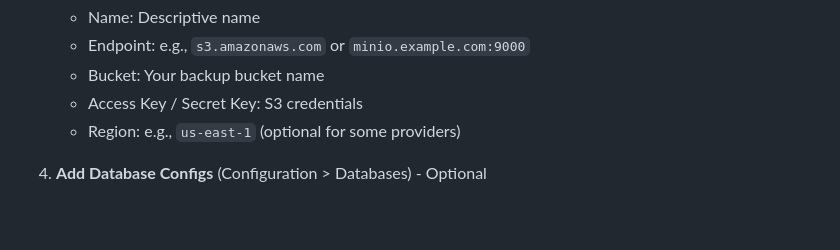
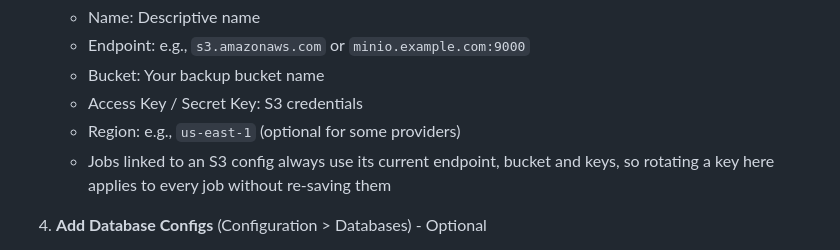
Before and after one commit to tecticmv/backupx, a Markdown page: DEPLOYMENT.md, the part around the change. GitHub-like rendering; blank space fills up the shorter version.

Commit message:
Document that jobs follow their linked S3 config
Co-Authored-By: Claude Opus 5.5 <noreply@anthropic.com>

```diff
--- a/DEPLOYMENT.md
+++ b/DEPLOYMENT.md
@@ -197,6 +197,8 @@ docker compose ps
    - Bucket: Your backup bucket name
    - Access Key / Secret Key: S3 credentials
    - Region: e.g., `us-east-1` (optional for some providers)
+   - Jobs linked to an S3 config always use its current endpoint, bucket and keys,
+     so rotating a key here applies to every job without re-saving them
 
 4. **Add Database Configs** (Configuration > Databases) - Optional
    - For MySQL database backups
```
